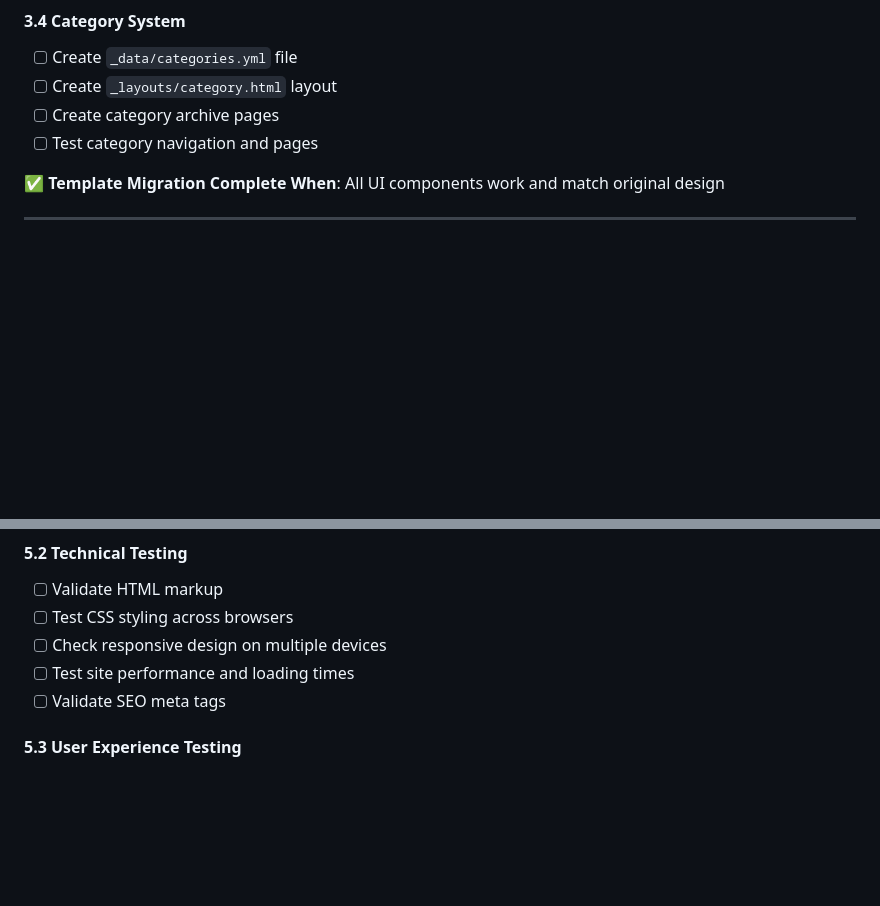
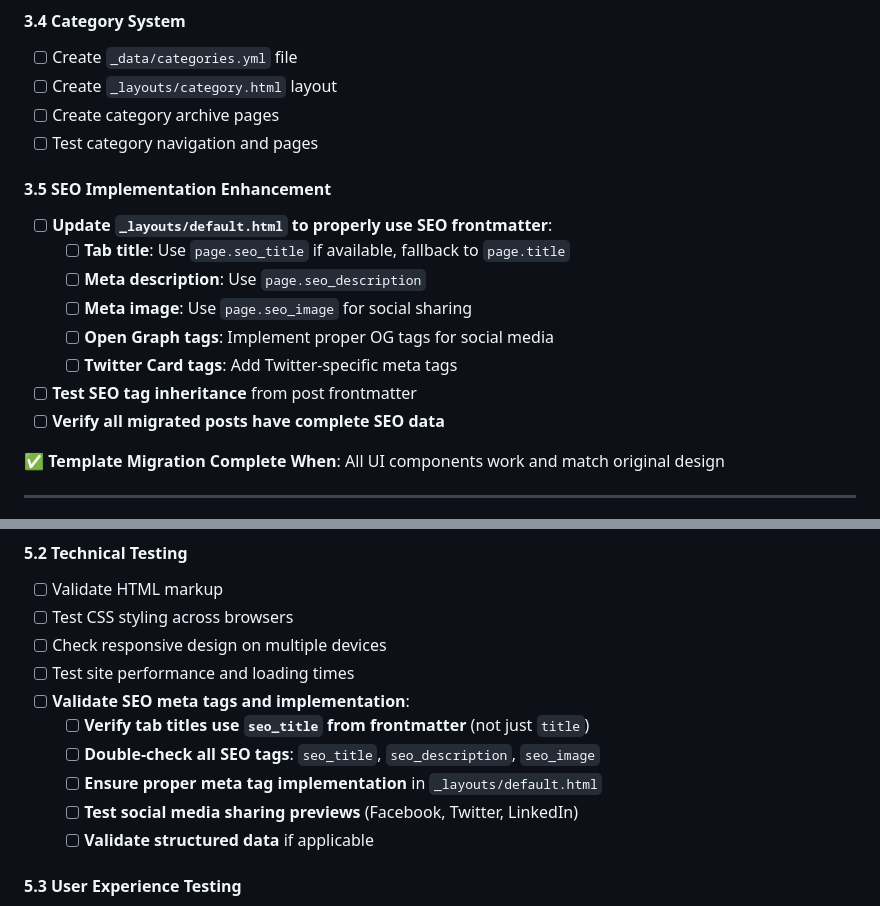
Before and after one commit to kubakrzempek/hebankowy, a Markdown page: MIGRATION_PLAN.md, 2 parts joined by grey strips. Drawn GitHub-style; blank space fills up the shorter version.

Commit message:
Update migration plan

```diff
--- a/MIGRATION_PLAN.md
+++ b/MIGRATION_PLAN.md
@@ -331,6 +331,16 @@ Convert the existing Ruby Sinatra + Aurelia SPA blog to a static Jekyll site hos
 - [ ] Create category archive pages
 - [ ] Test category navigation and pages
 
+#### 3.5 SEO Implementation Enhancement
+- [ ] **Update `_layouts/default.html` to properly use SEO frontmatter**:
+  - [ ] **Tab title**: Use `page.seo_title` if available, fallback to `page.title`
+  - [ ] **Meta description**: Use `page.seo_description`
+  - [ ] **Meta image**: Use `page.seo_image` for social sharing
+  - [ ] **Open Graph tags**: Implement proper OG tags for social media
+  - [ ] **Twitter Card tags**: Add Twitter-specific meta tags
+- [ ] **Test SEO tag inheritance** from post frontmatter
+- [ ] **Verify all migrated posts have complete SEO data**
+
 **✅ Template Migration Complete When**: All UI components work and match original design
 
 ---
@@ -391,7 +401,12 @@ Convert the existing Ruby Sinatra + Aurelia SPA blog to a static Jekyll site hos
 - [ ] Test CSS styling across browsers
 - [ ] Check responsive design on multiple devices
 - [ ] Test site performance and loading times
-- [ ] Validate SEO meta tags
+- [ ] **Validate SEO meta tags and implementation**:
+  - [ ] **Verify tab titles use `seo_title` from frontmatter** (not just `title`)
+  - [ ] **Double-check all SEO tags**: `seo_title`, `seo_description`, `seo_image`
+  - [ ] **Ensure proper meta tag implementation** in `_layouts/default.html`
+  - [ ] **Test social media sharing previews** (Facebook, Twitter, LinkedIn)
+  - [ ] **Validate structured data** if applicable
 
 #### 5.3 User Experience Testing
 - [ ] Test navigation flow
```
